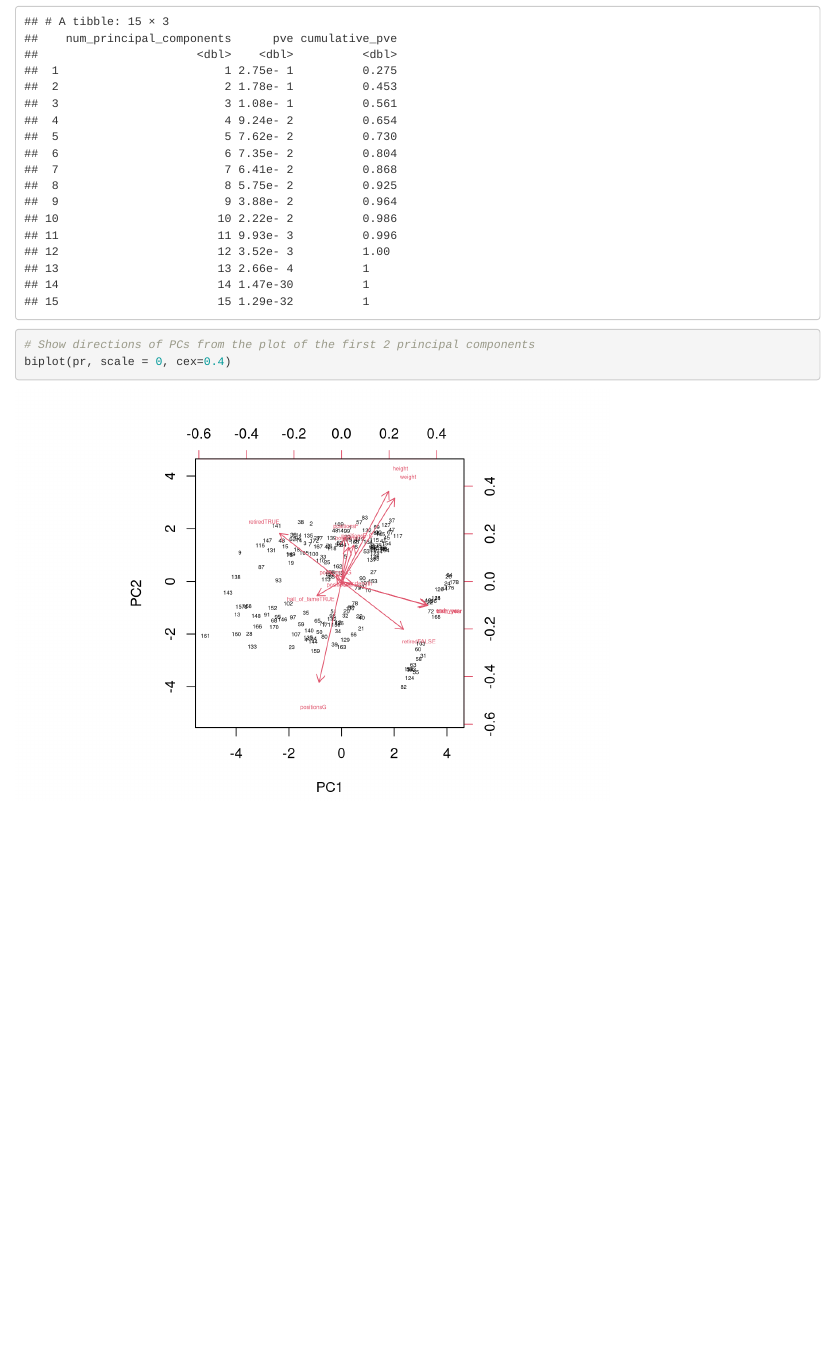
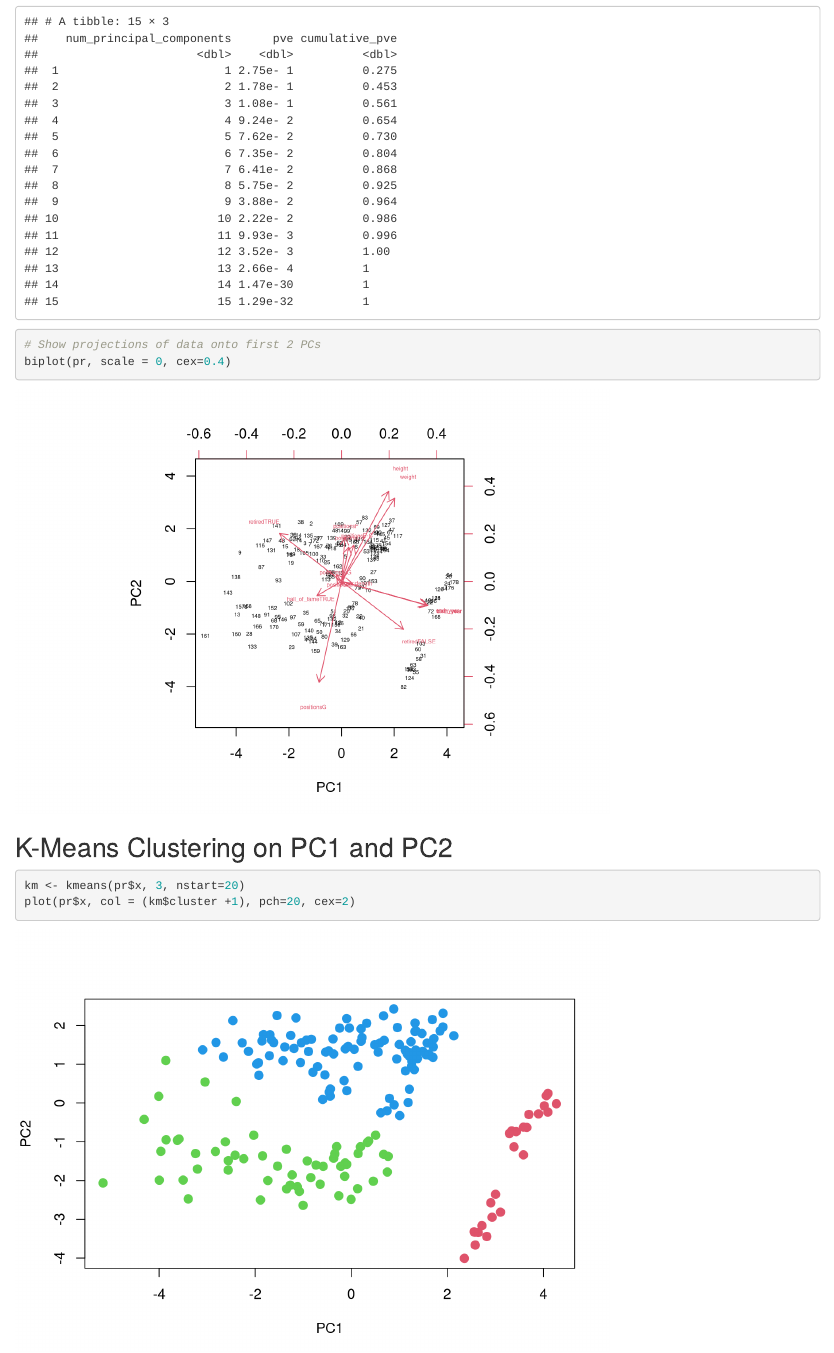
Before and after one commit to OMacgowan/Statistical-Learning, an R Markdown document (ST494FP.Rmd): the page in a window 1100 px wide, from 2160 px down. Rendered offline with R 4.5, knitr and Pandoc, with nearby package versions; code that draws random numbers runs with fixed seeds of ours.

Commit message:
Started clusters

````diff
--- a/ST494FP.Rmd
+++ b/ST494FP.Rmd
@@ -98,6 +99,13 @@ pve_df
 
 
 ```{r}
-# Show directions of PCs from the plot of the first 2 principal components
+# Show projections of data onto first 2 PCs
 biplot(pr, scale = 0, cex=0.4)
 ```
+
+## K-Means Clustering on PC1 and PC2
+
+```{r}
+km <- kmeans(pr$x, 3, nstart=20)
+plot(pr$x, col = (km$cluster +1), pch=20, cex=2)
+```
````
Also changed, not shown: ST494FP.Rmd (3 more changed lines).
